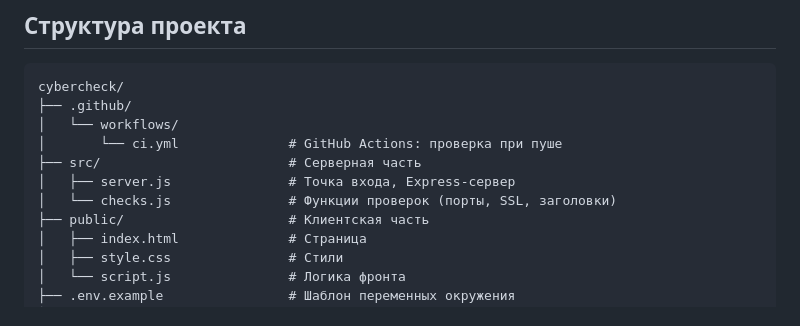
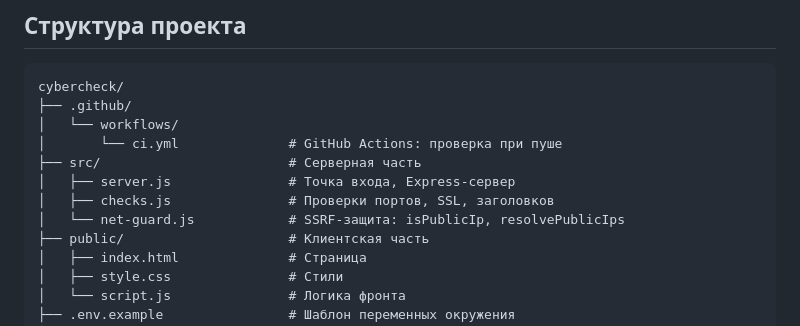
Before and after one commit to Maskedup001/cybercheck, a Markdown page: README.md, the part around one of its changes. Rendered like a GitHub page.

```diff
--- a/README.md
+++ b/README.md
@@ -85,7 +101,8 @@ cybercheck/
 │       └── ci.yml              # GitHub Actions: проверка при пуше
 ├── src/                        # Серверная часть
 │   ├── server.js               # Точка входа, Express-сервер
-│   └── checks.js               # Функции проверок (порты, SSL, заголовки)
+│   ├── checks.js               # Проверки портов, SSL, заголовков
+│   └── net-guard.js            # SSRF-защита: isPublicIp, resolvePublicIps
 ├── public/                     # Клиентская часть
 │   ├── index.html              # Страница
 │   ├── style.css               # Стили
```
Also changed, not shown: other parts of README.md (+29 -13 lines).
